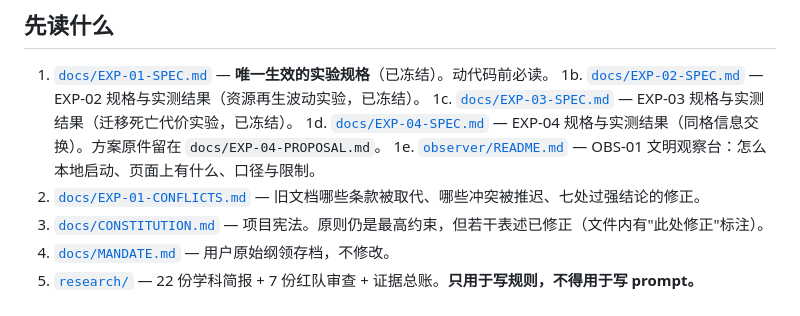
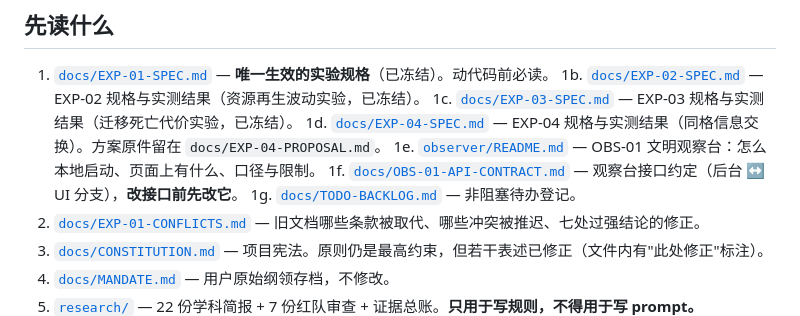
Before and after one commit to lin-ChunYi/civilization-sim, a Markdown page: CLAUDE.md, the part around the change. Drawn GitHub-style.

```diff
--- a/CLAUDE.md
+++ b/CLAUDE.md
@@ -16,6 +16,8 @@
 1c. [`docs/EXP-03-SPEC.md`](docs/EXP-03-SPEC.md) — EXP-03 规格与实测结果（迁移死亡代价实验，已冻结）。
 1d. [`docs/EXP-04-SPEC.md`](docs/EXP-04-SPEC.md) — EXP-04 规格与实测结果（同格信息交换）。方案原件留在 `docs/EXP-04-PROPOSAL.md`。
 1e. [`observer/README.md`](observer/README.md) — OBS-01 文明观察台：怎么本地启动、页面上有什么、口径与限制。
+1f. [`docs/OBS-01-API-CONTRACT.md`](docs/OBS-01-API-CONTRACT.md) — 观察台接口约定（后台 ↔ UI 分支），**改接口前先改它**。
+1g. [`docs/TODO-BACKLOG.md`](docs/TODO-BACKLOG.md) — 非阻塞待办登记。
 2. [`docs/EXP-01-CONFLICTS.md`](docs/EXP-01-CONFLICTS.md) — 旧文档哪些条款被取代、哪些冲突被推迟、七处过强结论的修正。
 3. [`docs/CONSTITUTION.md`](docs/CONSTITUTION.md) — 项目宪法。原则仍是最高约束，但若干表述已修正（文件内有"此处修正"标注）。
 4. [`docs/MANDATE.md`](docs/MANDATE.md) — 用户原始纲领存档，不修改。
```
Also changed, not shown: docs/TODO-BACKLOG.md (added, +14 -0 lines).
